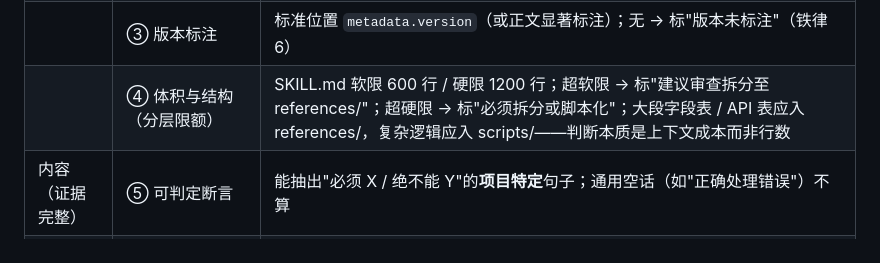
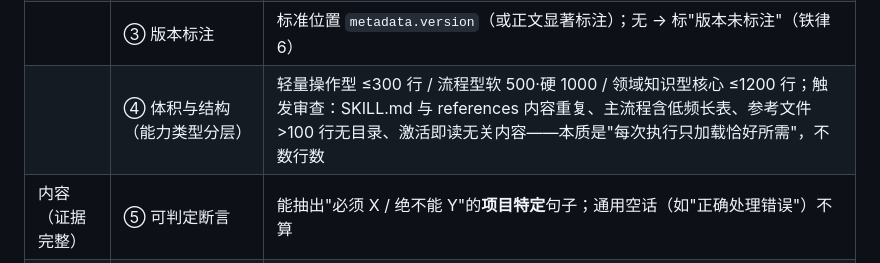
Before and after one commit to OahMoza/skill-accuracy-eval, a Markdown page: SKILL.md, the part around the change. Drawn GitHub-style.

Commit message:
feat: 体积判据改为能力类型分层（轻量300/流程500-1000/知识型1200）+ 触发审查，本质=渐进式披露

```diff
--- a/SKILL.md
+++ b/SKILL.md
@@ -58,7 +58,7 @@ description: 结果导向的 Skill 准确性评测。当需要评测一个 Skill
 | 格式 | ① frontmatter | name 规范：小写字母数字连字符、≤64 字符、匹配目录名；description 含"何时使用"触发语境 |
 | | ② 正文要素 | 职责说明 / 规则 / 边界 / 示例是否齐 |
 | | ③ 版本标注 | 标准位置 `metadata.version`（或正文显著标注）；无 → 标"版本未标注"（铁律 6） |
-| | ④ 体积与结构（分层限额） | SKILL.md 软限 600 行 / 硬限 1200 行；超软限 → 标"建议审查拆分至 references/"；超硬限 → 标"必须拆分或脚本化"；大段字段表 / API 表应入 references/，复杂逻辑应入 scripts/——判断本质是上下文成本而非行数 |
+| | ④ 体积与结构（能力类型分层） | 轻量操作型 ≤300 行 / 流程型软 500·硬 1000 / 领域知识型核心 ≤1200 行；触发审查：SKILL.md 与 references 内容重复、主流程含低频长表、参考文件 >100 行无目录、激活即读无关内容——本质是"每次执行只加载恰好所需"，不数行数 |
 | 内容（证据完整） | ⑤ 可判定断言 | 能抽出"必须 X / 绝不能 Y"的**项目特定**句子；通用空话（如"正确处理错误"）不算 |
 | | ⑥ 边界与禁止行为 | 有"该拒绝时拒绝 / 不得泄露"类说明 |
 | | ⑦ 输入→输出示例 | 有支撑用例生成的示例；含明确输出格式模板者更优（金标准"结构要求"可抽性强） |
```
Also changed, not shown: assets/three-piece-sample.md (+1 -1 lines).
